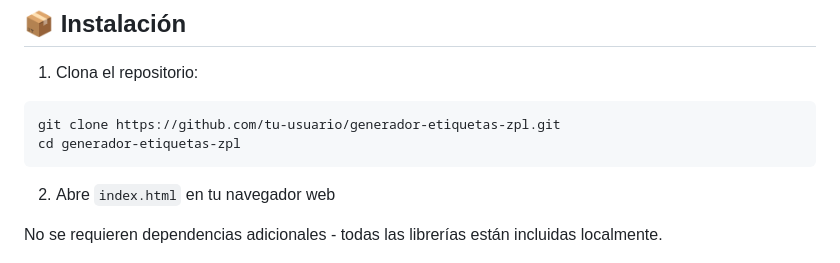
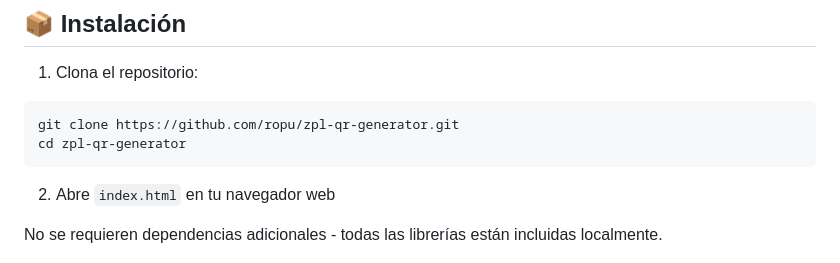
Before and after one commit to ropu/zpl-qr-generator, a Markdown page: README.md, the part around one of its changes. Rendered like a GitHub page.

Commit message:
Update README with correct repository URL

````diff
--- a/README.md
+++ b/README.md
@@ -75,8 +75,8 @@ FD/Stock/Scrap;S-CRAP
 
 1. Clona el repositorio:
 ```bash
-git clone https://github.com/tu-usuario/generador-etiquetas-zpl.git
-cd generador-etiquetas-zpl
+git clone https://github.com/ropu/zpl-qr-generator.git
+cd zpl-qr-generator
 ```
 
 2. Abre `index.html` en tu navegador web
````
Also changed, not shown: other parts of README.md (+1 -1 lines).
